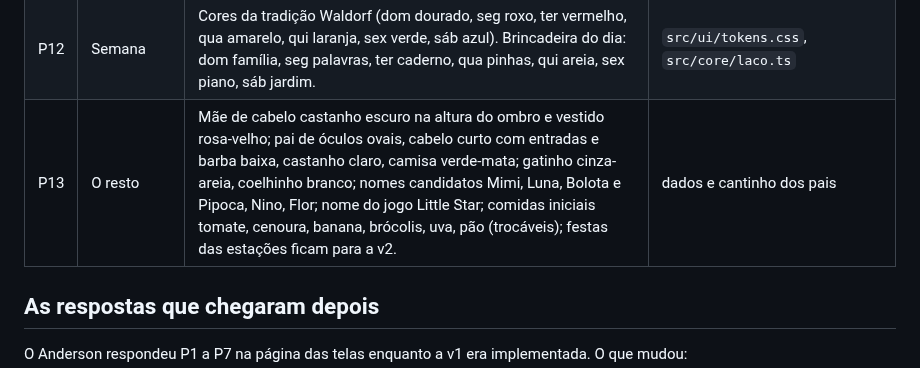
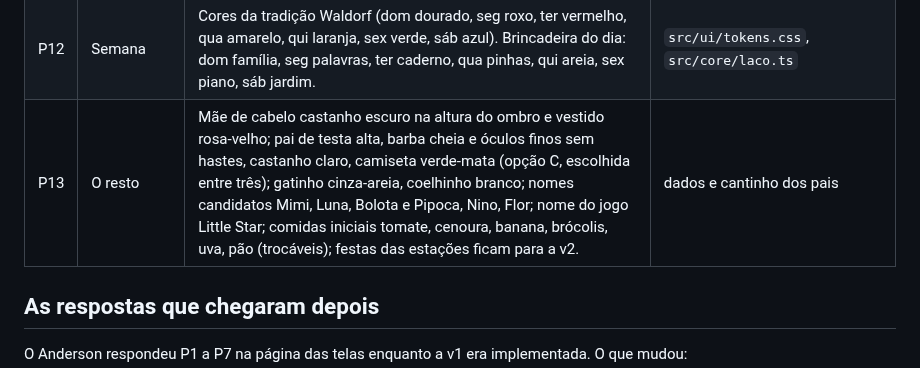
Before and after one commit to anderson-nielson/little-star, a Markdown page: docs/decisoes.md, the part around the change. GitHub-like rendering.

Commit message:
Tabela de decisões: o pai é a opção C
Co-Authored-By: Claude Fable 5.1 <noreply@anthropic.com>
Claude-Session: https://claude.ai/code/session_01Afrnd93558MJ8coUfACGSo

```diff
--- a/docs/decisoes.md
+++ b/docs/decisoes.md
@@ -18,7 +18,7 @@
 | P10 | Voltar | A casinha verde no canto de cima, 72 px. A porta fica só para a aventura. | `src/puppet/objetos.ts` |
 | P11 | Jardim | Um obstáculo a cada 2 compassos a 100 bpm (uns 30 em dois minutos); nas duas primeiras aventuras, a cada 4. Janela do pulo 0,7 s. Em dados. | `src/telas/jardim.ts` (`JARDIM`) |
 | P12 | Semana | Cores da tradição Waldorf (dom dourado, seg roxo, ter vermelho, qua amarelo, qui laranja, sex verde, sáb azul). Brincadeira do dia: dom família, seg palavras, ter caderno, qua pinhas, qui areia, sex piano, sáb jardim. | `src/ui/tokens.css`, `src/core/laco.ts` |
-| P13 | O resto | Mãe de cabelo castanho escuro na altura do ombro e vestido rosa-velho; pai de óculos ovais, cabelo curto com entradas e barba baixa, castanho claro, camisa verde-mata; gatinho cinza-areia, coelhinho branco; nomes candidatos Mimi, Luna, Bolota e Pipoca, Nino, Flor; nome do jogo Little Star; comidas iniciais tomate, cenoura, banana, brócolis, uva, pão (trocáveis); festas das estações ficam para a v2. | dados e cantinho dos pais |
+| P13 | O resto | Mãe de cabelo castanho escuro na altura do ombro e vestido rosa-velho; pai de testa alta, barba cheia e óculos finos sem hastes, castanho claro, camiseta verde-mata (opção C, escolhida entre três); gatinho cinza-areia, coelhinho branco; nomes candidatos Mimi, Luna, Bolota e Pipoca, Nino, Flor; nome do jogo Little Star; comidas iniciais tomate, cenoura, banana, brócolis, uva, pão (trocáveis); festas das estações ficam para a v2. | dados e cantinho dos pais |
 
 ## As respostas que chegaram depois
 
```
